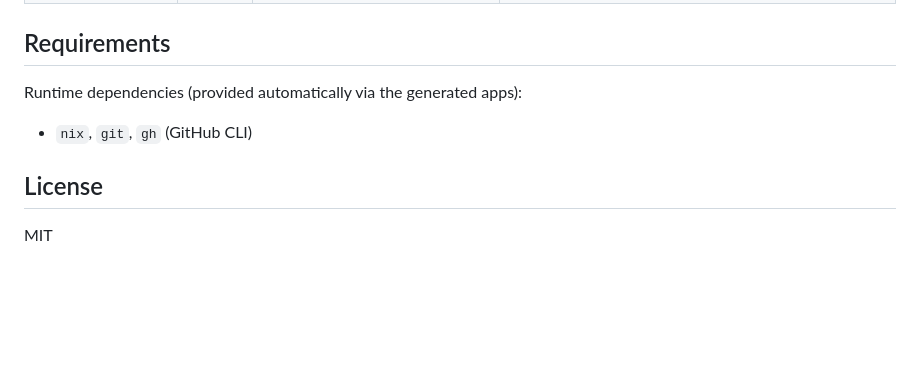
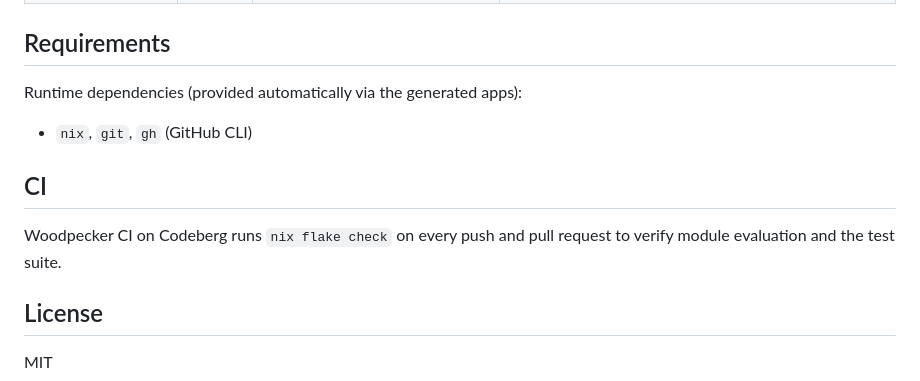
Before and after one commit to caniko/nix-cache-pin, a Markdown page: README.md, the part around the change. Rendered like a GitHub page; blank space fills up the shorter version.

Commit message:
docs: add CI section to README

```diff
--- a/README.md
+++ b/README.md
@@ -135,6 +135,10 @@ Available presets: `rocm`, `cuda`, `cachyos-kernel`.
 Runtime dependencies (provided automatically via the generated apps):
 - `nix`, `git`, `gh` (GitHub CLI)
 
+## CI
+
+Woodpecker CI on Codeberg runs `nix flake check` on every push and pull request to verify module evaluation and the test suite.
+
 ## License
 
 MIT
```
